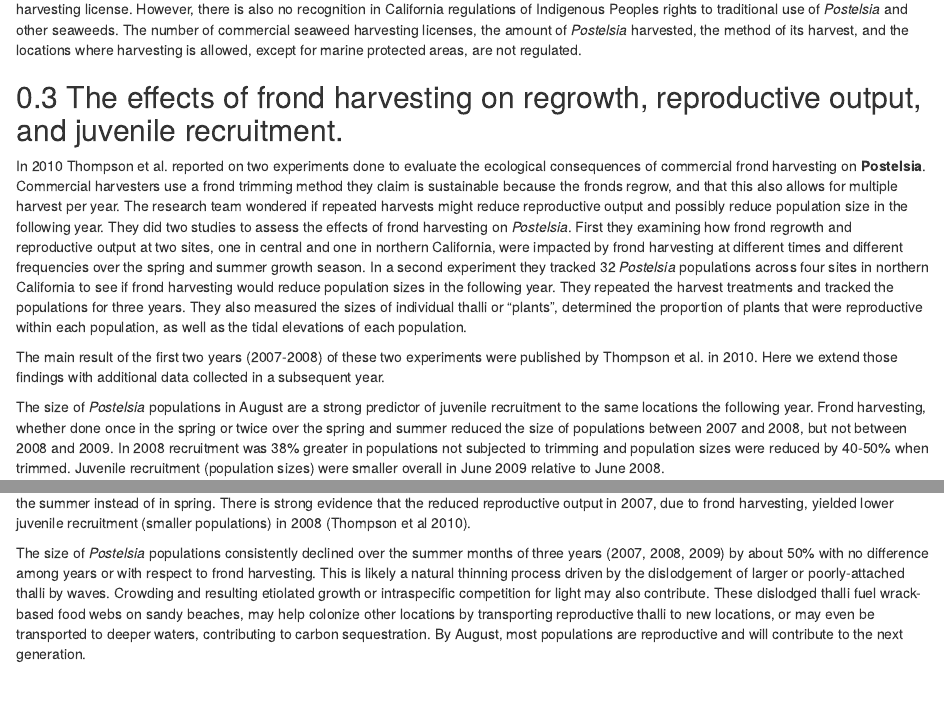
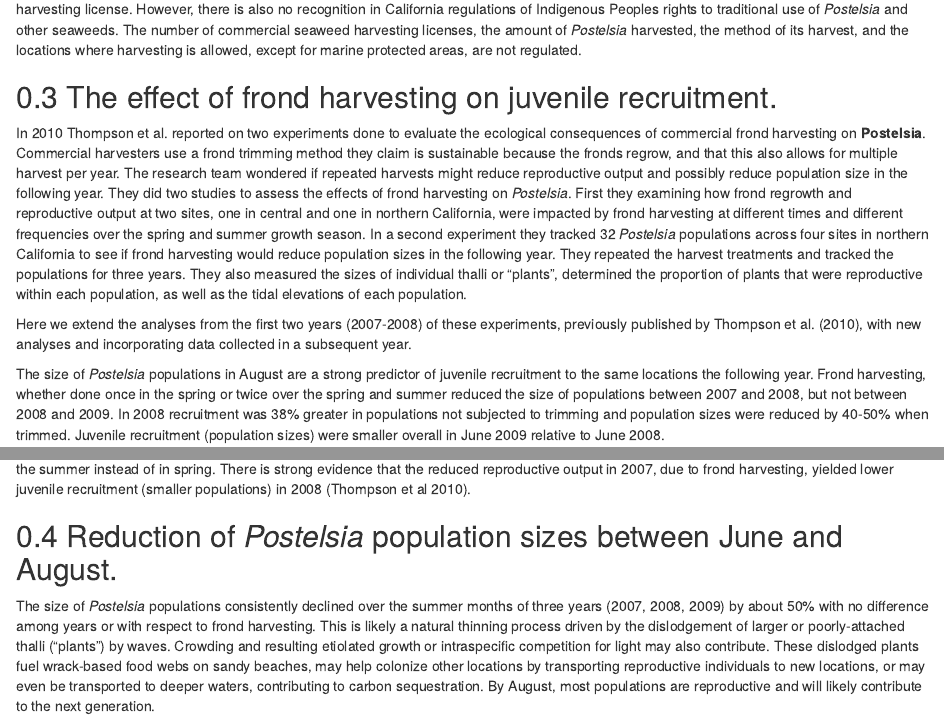
Before and after one commit to phyllospadix/postelsia, an R Markdown document (postelsia.Rmd): the page in a window 1100 px wide, from 1380 px down, and a second part further down, joined at a grey line. Rendered offline with R 4.5, knitr and Pandoc, with nearby package versions; some code elsewhere in the file could not run offline; common packages that the code uses without loading them are loaded.

Commit message:
more text edits

````diff
--- a/postelsia.Rmd
+++ b/postelsia.Rmd
@@ -223,11 +223,11 @@ Sea palm populations are patchily distributed in the intertidal zone of very wav
 ![**Commercial edible algae harvest logbook data, 1997-2019, CDFW**)](https://wildlife.ca.gov/portals/0/Images/marine/Kelp/EdibleHarvestData_12-14-20.png)
 In California, [recreational harvest](https://wildlife.ca.gov/Conservation/Marine/Kelp/Recreational-Harvest) of *Postelsia* is prohibited, [scientific collections](https://wildlife.ca.gov/Licensing/Scientific-Collecting) require a special authorization, and non-mechanized [commercial harvest](https://wildlife.ca.gov/Conservation/Marine/Kelp/Commercial-Harvest) is allowed with the purchase of a commercial edible seaweed harvesting license. However, there is also no recognition in California regulations of Indigenous Peoples rights to traditional use of *Postelsia* and other seaweeds. The number of commercial seaweed harvesting licenses, the amount of *Postelsia* harvested, the method of its harvest, and the locations where harvesting is allowed, except for marine protected areas, are not regulated.
 
-## The effects of frond harvesting on regrowth, reproductive output, and juvenile recruitment.
+## The effect of frond harvesting on juvenile recruitment.
 
 In 2010 Thompson et al. reported on two experiments done to evaluate the ecological consequences of commercial frond harvesting on **Postelsia**. Commercial harvesters use a frond trimming method they claim is sustainable because the fronds regrow, and that this also allows for multiple harvest per year. The research team wondered if repeated harvests might reduce reproductive output and possibly reduce population size in the following year. They did two studies to assess the effects of frond harvesting on *Postelsia*. First they examining how frond regrowth and reproductive output at two sites, one in central and one in northern California, were impacted by frond harvesting at different times and different frequencies over the spring and summer growth season. In a second experiment they tracked 32 *Postelsia* populations across four sites in northern California to see if frond harvesting would reduce population sizes in the following year. They repeated the harvest treatments and tracked the populations for three years. They also measured the sizes of individual thalli or "plants", determined the proportion of plants that were reproductive within each population, as well as the tidal elevations of each population.
 
-The main result of the first two years (2007-2008) of these two experiments were published by Thompson et al. in 2010. Here we extend those findings with additional data collected in a subsequent year.
+Here we extend the analyses from the first two years (2007-2008) of these experiments, previously published by Thompson et al. (2010), with new analyses and incorporating data collected in a subsequent year.
 
 The size of *Postelsia* populations in August are a strong predictor of juvenile recruitment to the same locations the following year. Frond harvesting, whether done once in the spring or twice over the spring and summer reduced the size of populations between 2007 and 2008, but not between 2008 and 2009. In 2008 recruitment was 38% greater in populations not subjected to trimming and population sizes were reduced by 40-50% when trimmed. Juvenile recruitment (population sizes) were smaller overall in June 2009 relative to June 2008.
 
@@ -286,7 +286,9 @@ plot(pop_model_fit)+
 
 In 2007, frond harvesting reduced frond sizes at the end of the growth season and dramatically reduced spore production, especially when done in the summer instead of in spring. There is strong evidence that the reduced reproductive output in 2007, due to frond harvesting, yielded lower juvenile recruitment (smaller populations) in 2008 (Thompson et al 2010).
 
-The size of *Postelsia* populations consistently declined over the summer months of three years (2007, 2008, 2009) by about 50% with no difference among years or with respect to frond harvesting. This is likely a natural thinning process driven by the dislodgement of larger or poorly-attached thalli by waves. Crowding and resulting etiolated growth or intraspecific competition for light may also contribute. These dislodged thalli fuel wrack-based food webs on sandy beaches, may help colonize other locations by transporting reproductive thalli to new locations, or may even be transported to deeper waters, contributing to carbon sequestration. By August, most populations are reproductive and will contribute to the next generation.
+## Reduction of *Postelsia* population sizes between June and August.
+
+The size of *Postelsia* populations consistently declined over the summer months of three years (2007, 2008, 2009) by about 50% with no difference among years or with respect to frond harvesting. This is likely a natural thinning process driven by the dislodgement of larger or poorly-attached thalli ("plants") by waves. Crowding and resulting etiolated growth or intraspecific competition for light may also contribute. These dislodged plants fuel wrack-based food webs on sandy beaches, may help colonize other locations by transporting reproductive individuals to new locations, or may even be transported to deeper waters, contributing to carbon sequestration. By August, most populations are reproductive and will likely contribute to the next generation.
 
 
 ```{r summer-pop-decline-model, include =F}
````
